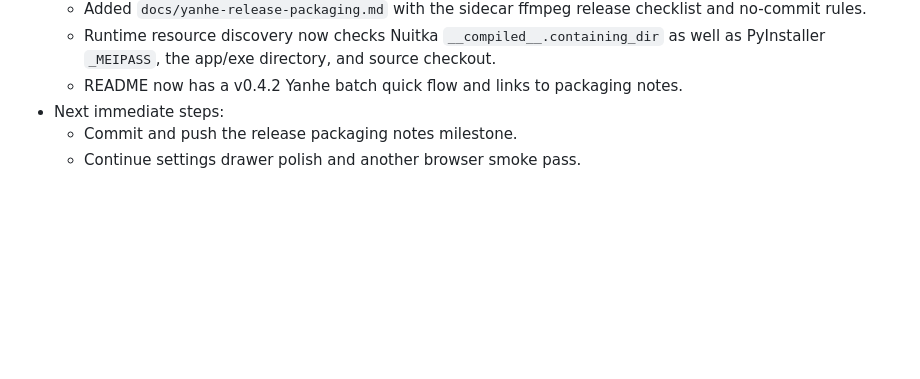
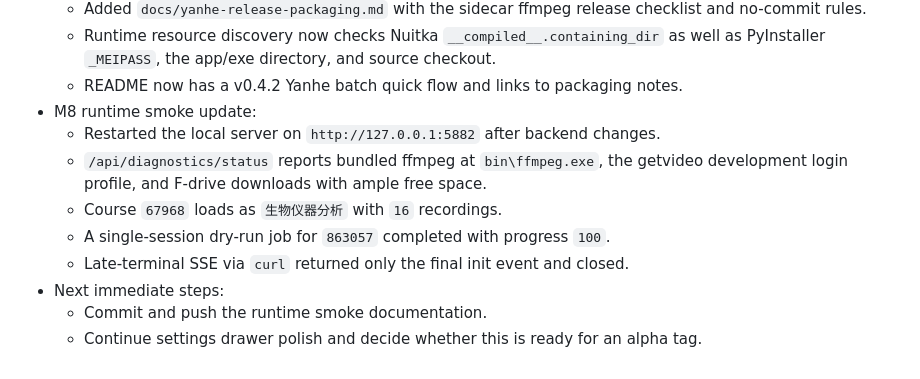
Before and after one commit to PWO-CHINA/VidSlide, a Markdown page: docs/yanhe-v0.4.2-implementation-plan.md, the part around the change. Drawn GitHub-style; blank space fills up the shorter version.

Commit message:
docs(smoke): record yanhe runtime verification

```diff
--- a/docs/yanhe-v0.4.2-implementation-plan.md
+++ b/docs/yanhe-v0.4.2-implementation-plan.md
@@ -204,6 +204,15 @@ handoff without losing decisions.
   - Runtime resource discovery now checks Nuitka `__compiled__.containing_dir`
     as well as PyInstaller `_MEIPASS`, the app/exe directory, and source checkout.
   - README now has a v0.4.2 Yanhe batch quick flow and links to packaging notes.
+- M8 runtime smoke update:
+  - Restarted the local server on `http://127.0.0.1:5882` after backend changes.
+  - `/api/diagnostics/status` reports bundled ffmpeg at
+    `bin\ffmpeg.exe`, the getvideo development login profile, and F-drive
+    downloads with ample free space.
+  - Course `67968` loads as `生物仪器分析` with `16` recordings.
+  - A single-session dry-run job for `863057` completed with progress `100`.
+  - Late-terminal SSE via `curl` returned only the final init event and closed.
 - Next immediate steps:
-  - Commit and push the release packaging notes milestone.
-  - Continue settings drawer polish and another browser smoke pass.
+  - Commit and push the runtime smoke documentation.
+  - Continue settings drawer polish and decide whether this is ready for an
+    alpha tag.
```
Also changed, not shown: AUTONOMY.md (+5 -3 lines), DEVNOTES-yanhe-v0.4.2.md (+4 -0 lines).
